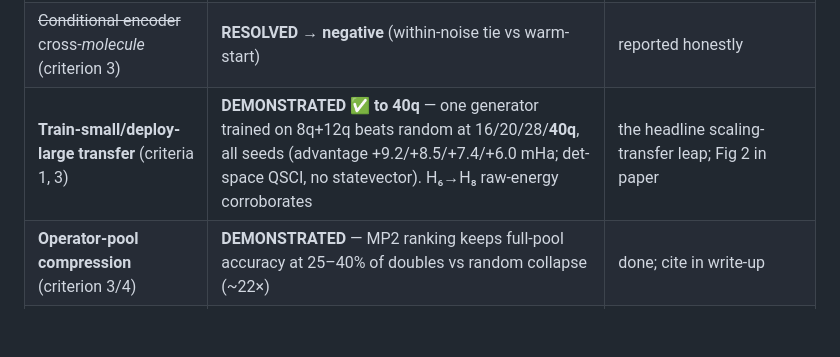
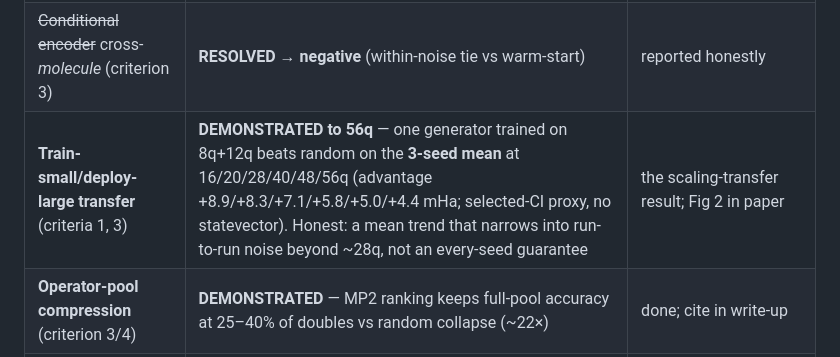
Before and after one commit to christianmetzl/potomac_advancedmaterials, a Markdown page: docs/phase3_plan_to_win.md, the part around the change. GitHub-like rendering; blank space fills up the shorter version.

```diff
--- a/docs/phase3_plan_to_win.md
+++ b/docs/phase3_plan_to_win.md
@@ -68,7 +68,7 @@ Christian / Juan / Fares. Every claim below traces to those documents or to our
 | HamLib equivalence 28/32/40q (exact) | reproducibility win | keep; cite as third-party-verifiable |
 | Noise robustness 20q | noise-aware **bonus** | re-run on qBraid; tie to a real QPU if time permits |
 | ~~Conditional encoder~~ cross-*molecule* (criterion 3) | **RESOLVED → negative** (within-noise tie vs warm-start) | reported honestly |
-| **Train-small/deploy-large transfer** (criteria 1, 3) | **DEMONSTRATED ✅ to 40q** — one generator trained on 8q+12q beats random at 16/20/28/**40q**, all seeds (advantage +9.2/+8.5/+7.4/+6.0 mHa; det-space QSCI, no statevector). H₆→H₈ raw-energy corroborates | the headline scaling-transfer leap; Fig 2 in paper |
+| **Train-small/deploy-large transfer** (criteria 1, 3) | **DEMONSTRATED to 56q** — one generator trained on 8q+12q beats random on the **3-seed mean** at 16/20/28/40/48/56q (advantage +8.9/+8.3/+7.1/+5.8/+5.0/+4.4 mHa; selected-CI proxy, no statevector). Honest: a mean trend that narrows into run-to-run noise beyond ~28q, not an every-seed guarantee | the scaling-transfer result; Fig 2 in paper |
 | **Operator-pool compression** (criterion 3/4) | **DEMONSTRATED** — MP2 ranking keeps full-pool accuracy at 25–40% of doubles vs random collapse (~22×) | done; cite in write-up |
 | **38q CrO/NiO ≤0.08 mHa claim (in finalist paper)** | **unsubstantiated, CPU-infeasible** | **substantiate on GPU OR correct — see §5** |
 | Classical baselines presented as such | partial (have FCI/CCSD(T)/DMRG refs) | **package as explicit quantum-vs-classical + wall-clock** |
```
Also changed, not shown: docs/phase3_novelty_assessment.md (+8 -7 lines), paper/EIGENNEXUS_Phase3_Draft.md (+3 -3 lines).
